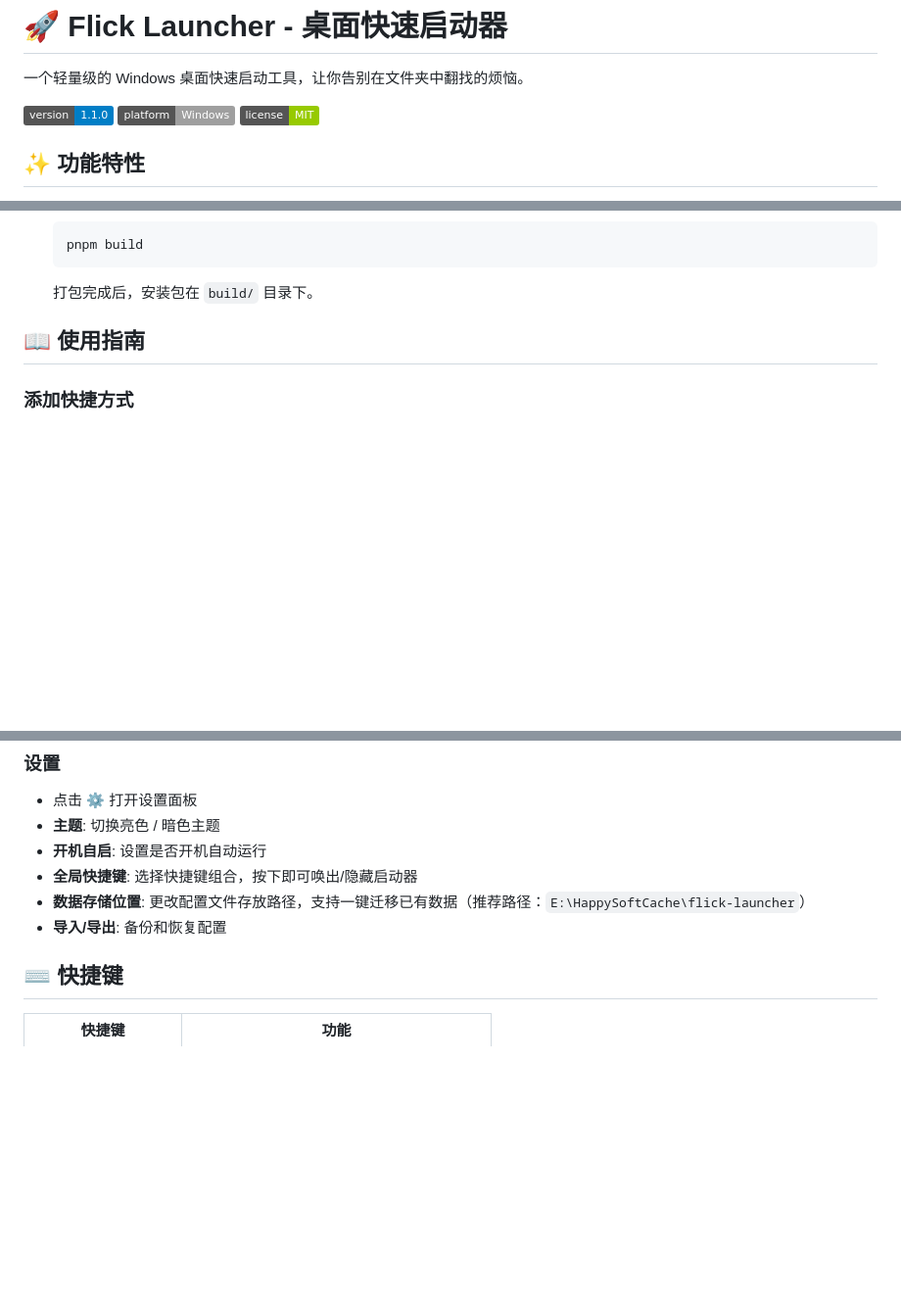
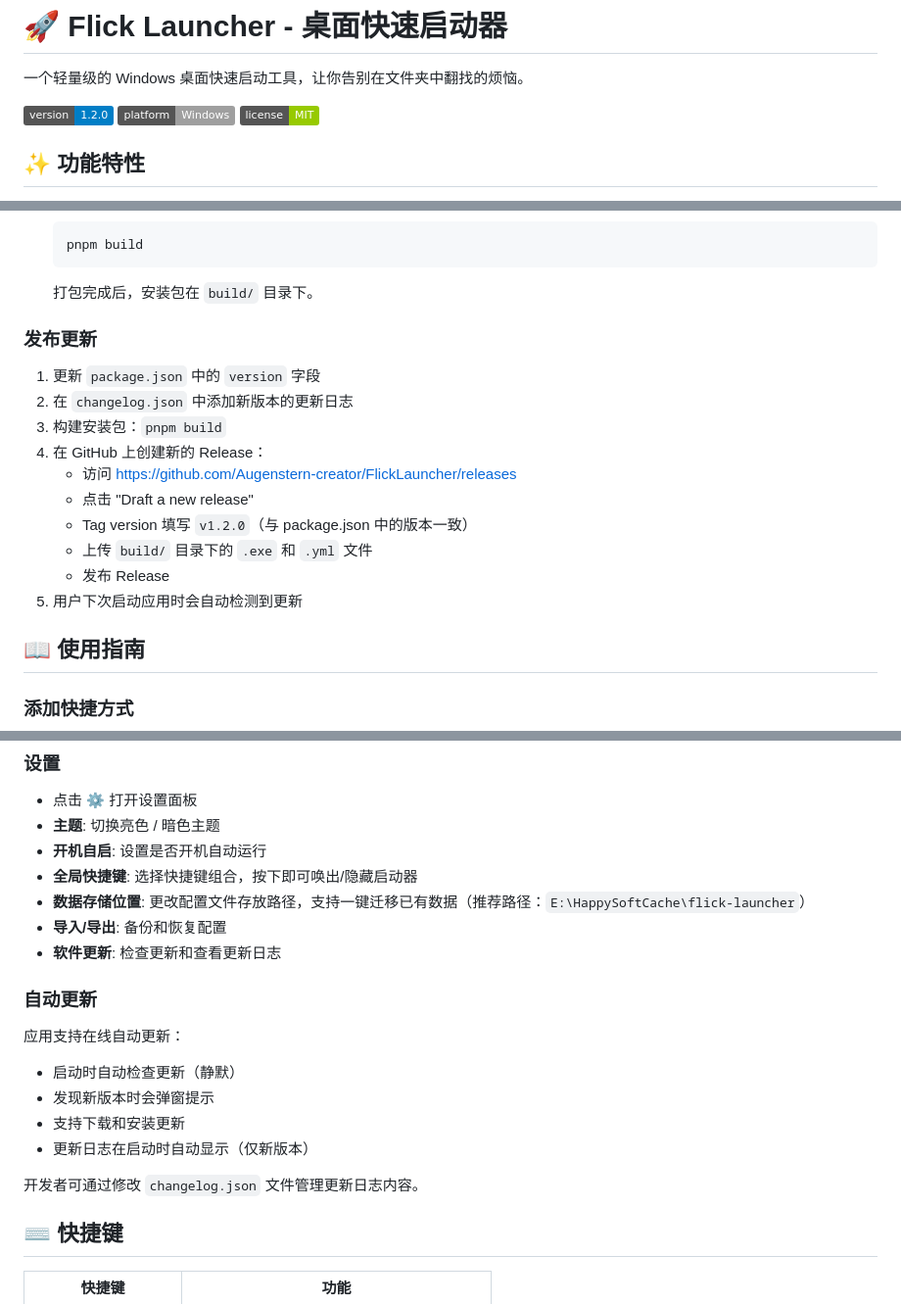
Before and after one commit to Augenstern-creator/FlickLauncher, a Markdown page: README.md, 3 parts joined by grey strips. Shown at 98% size. Drawn GitHub-style; badges without logos; blank space fills up the shorter version.

Commit message:
docs: 更新 README 至 v1.2.0
- 更新版本号至 1.2.0
- 新增自动更新功能说明
- 添加发布更新流程文档

````diff
--- a/README.md
+++ b/README.md
@@ -2,7 +2,7 @@
 
 一个轻量级的 Windows 桌面快速启动工具，让你告别在文件夹中翻找的烦恼。
 
-![版本](https://img.shields.io/badge/version-1.1.0-blue)
+![版本](https://img.shields.io/badge/version-1.2.0-blue)
 ![平台](https://img.shields.io/badge/platform-Windows-lightgrey)
 ![License](https://img.shields.io/badge/license-MIT-green)
 
@@ -57,6 +58,19 @@
    pnpm build
    ```
    打包完成后，安装包在 `build/` 目录下。
+
+### 发布更新
+
+1. 更新 `package.json` 中的 `version` 字段
+2. 在 `changelog.json` 中添加新版本的更新日志
+3. 构建安装包：`pnpm build`
+4. 在 GitHub 上创建新的 Release：
+   - 访问 https://github.com/Augenstern-creator/FlickLauncher/releases
+   - 点击 "Draft a new release"
+   - Tag version 填写 `v1.2.0`（与 package.json 中的版本一致）
+   - 上传 `build/` 目录下的 `.exe` 和 `.yml` 文件
+   - 发布 Release
+5. 用户下次启动应用时会自动检测到更新
 
 ## 📖 使用指南
 
@@ -99,6 +113,17 @@
 - **全局快捷键**: 选择快捷键组合，按下即可唤出/隐藏启动器
 - **数据存储位置**: 更改配置文件存放路径，支持一键迁移已有数据（推荐路径：`E:\HappySoftCache\flick-launcher`）
 - **导入/导出**: 备份和恢复配置
+- **软件更新**: 检查更新和查看更新日志
+
+### 自动更新
+
+应用支持在线自动更新：
+- 启动时自动检查更新（静默）
+- 发现新版本时会弹窗提示
+- 支持下载和安装更新
+- 更新日志在启动时自动显示（仅新版本）
+
+开发者可通过修改 `changelog.json` 文件管理更新日志内容。
 
 ## ⌨️ 快捷键
 
````
Also changed, not shown: other parts of README.md (+1 -0 lines).
